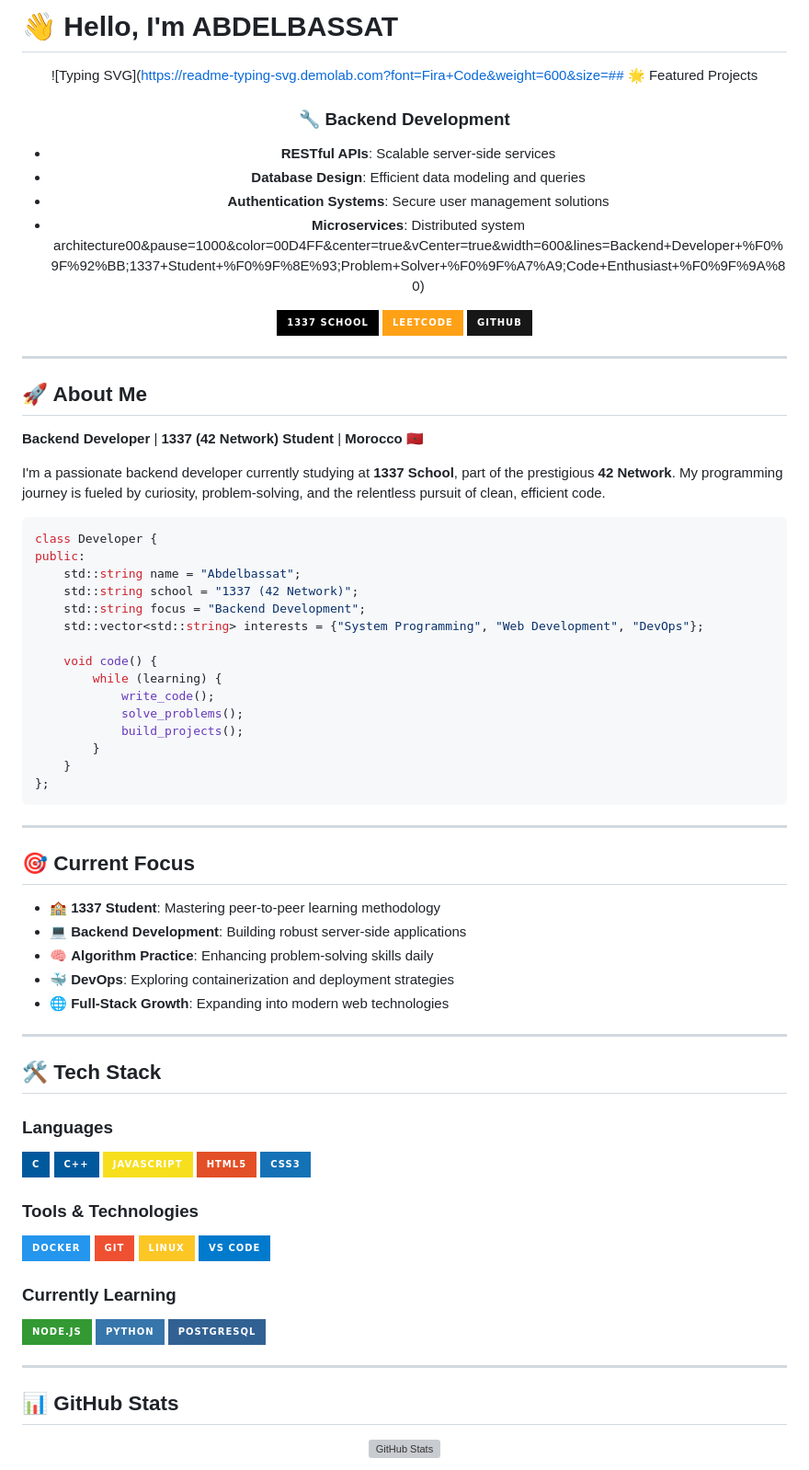
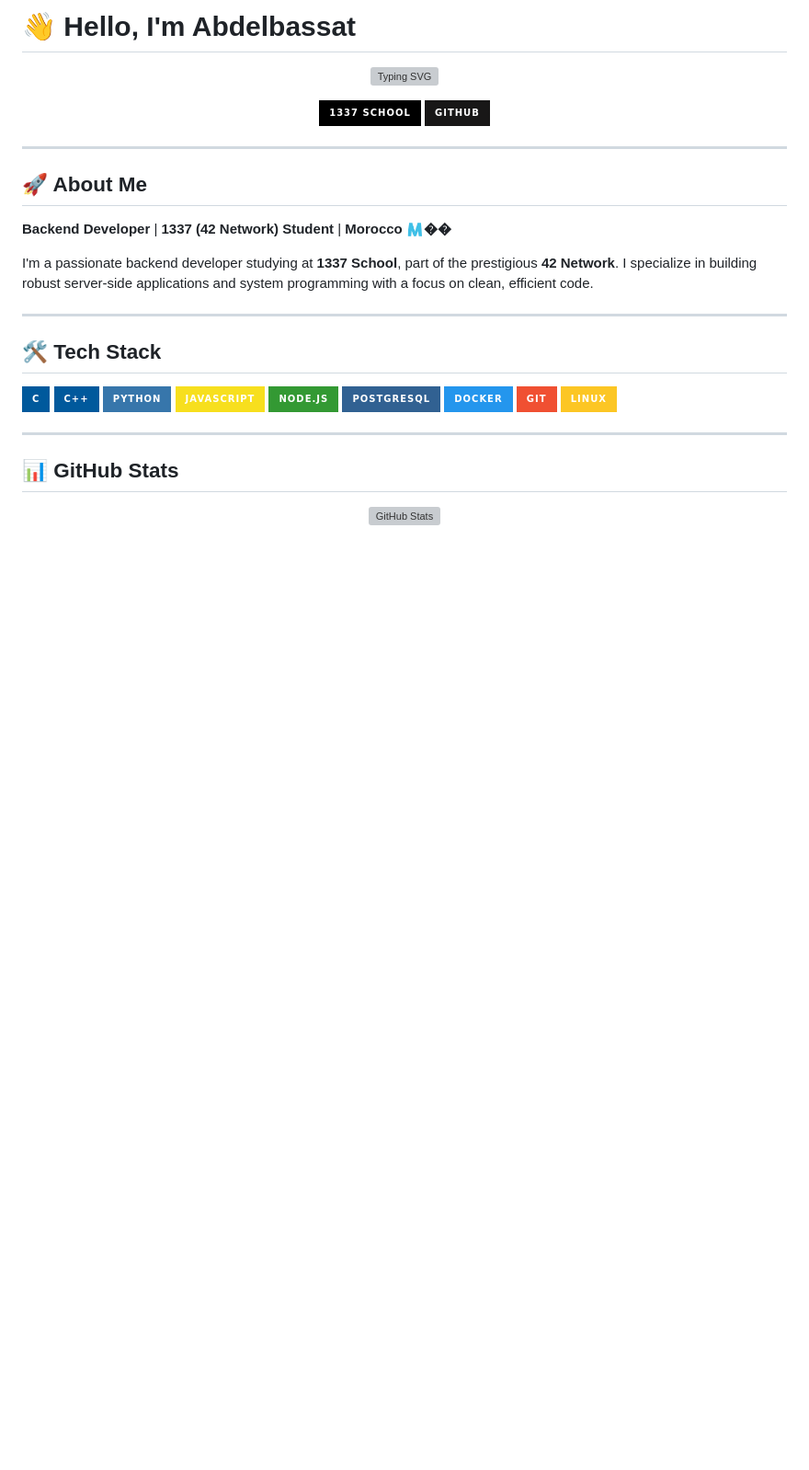
Before and after one commit to Xylar-99/Xylar-99, a Markdown page: README.md, the part around one of its changes. Shown at 92% size. Drawn GitHub-style; badges without logos; blank space fills up the shorter version; grey boxes are pictures that could not be loaded.

````diff
--- a/README.md
+++ b/README.md
@@ -1,17 +1,10 @@
-# 👋 Hello, I'm ABDELBASSAT
+# 👋 Hello, I'm Abdelbassat
 
 <div align="center">
 
-![Typing SVG](https://readme-typing-svg.demolab.com?font=Fira+Code&weight=600&size=## 🌟 Featured Projects
-
-### 🔧 Backend Development
-- **RESTful APIs**: Scalable server-side services
-- **Database Design**: Efficient data modeling and queries
-- **Authentication Systems**: Secure user management solutions
-- **Microservices**: Distributed system architecture00&pause=1000&color=00D4FF&center=true&vCenter=true&width=600&lines=Backend+Developer+%F0%9F%92%BB;1337+Student+%F0%9F%8E%93;Problem+Solver+%F0%9F%A7%A9;Code+Enthusiast+%F0%9F%9A%80)
+![Typing SVG](https://readme-typing-svg.demolab.com?font=Fira+Code&weight=600&size=28&duration=4000&pause=1000&color=00D4FF&center=true&vCenter=true&width=600&lines=Backend+Developer+🚀;1337+Student+🎓;System+Programmer+💻;Problem+Solver+🧩)
 
 [![1337 School](https://img.shields.io/badge/1337_School-000000?style=for-the-badge&logo=42&logoColor=white)](#)
-[![LeetCode](https://img.shields.io/badge/LeetCode-FFA116?style=for-the-badge&logo=leetcode&logoColor=white)](https://leetcode.com/abdelbassat_00)
 [![GitHub](https://img.shields.io/badge/GitHub-181717?style=for-the-badge&logo=github&logoColor=white)](https://github.com/Xylar-99)
 
 </div>
@@ -20,59 +13,23 @@
 
 ## 🚀 About Me
 
-**Backend Developer** | **1337 (42 Network) Student** | **Morocco 🇲🇦**
+**Backend Developer** | **1337 (42 Network) Student** | **Morocco 🇲��**
 
-I'm a passionate backend developer currently studying at **1337 School**, part of the prestigious **42 Network**. My programming journey is fueled by curiosity, problem-solving, and the relentless pursuit of clean, efficient code.
-
-```cpp
-class Developer {
-public:
-    std::string name = "Abdelbassat";
-    std::string school = "1337 (42 Network)";
-    std::string focus = "Backend Development";
-    std::vector<std::string> interests = {"System Programming", "Web Development", "DevOps"};
-
-    void code() {
-        while (learning) {
-            write_code();
-            solve_problems();
-            build_projects();
-        }
-    }
-};
-```
-
----
-
-## 🎯 Current Focus
-
-- 🏫 **1337 Student**: Mastering peer-to-peer learning methodology
-- 💻 **Backend Development**: Building robust server-side applications
-- 🧠 **Algorithm Practice**: Enhancing problem-solving skills daily
-- 🐳 **DevOps**: Exploring containerization and deployment strategies
-- 🌐 **Full-Stack Growth**: Expanding into modern web technologies
+I'm a passionate backend developer studying at **1337 School**, part of the prestigious **42 Network**. I specialize in building robust server-side applications and system programming with a focus on clean, efficient code.
 
 ---
 
 ## 🛠️ Tech Stack
 
-### Languages
 ![C](https://img.shields.io/badge/C-00599C?style=for-the-badge&logo=c&logoColor=white)
 ![C++](https://img.shields.io/badge/C++-00599C?style=for-the-badge&logo=c%2B%2B&logoColor=white)
+![Python](https://img.shields.io/badge/Python-3776AB?style=for-the-badge&logo=python&logoColor=white)
 ![JavaScript](https://img.shields.io/badge/JavaScript-F7DF1E?style=for-the-badge&logo=javascript&logoColor=black)
-![HTML5](https://img.shields.io/badge/HTML5-E34F26?style=for-the-badge&logo=html5&logoColor=white)
-![CSS3](https://img.shields.io/badge/CSS3-1572B6?style=for-the-badge&logo=css3&logoColor=white)
-
-### Tools & Technologies
+![Node.js](https://img.shields.io/badge/Node.js-339933?style=for-the-badge&logo=nodedotjs&logoColor=white)
+![PostgreSQL](https://img.shields.io/badge/PostgreSQL-316192?style=for-the-badge&logo=postgresql&logoColor=white)
 ![Docker](https://img.shields.io/badge/Docker-2496ED?style=for-the-badge&logo=docker&logoColor=white)
 ![Git](https://img.shields.io/badge/Git-F05032?style=for-the-badge&logo=git&logoColor=white)
 ![Linux](https://img.shields.io/badge/Linux-FCC624?style=for-the-badge&logo=linux&logoColor=black)
-![VS Code](https://img.shields.io/badge/VS%20Code-007ACC?style=for-the-badge&logo=visual-studio-code&logoColor=white)
-
-### Currently Learning
-![Node.js](https://img.shields.io/badge/Node.js-339933?style=for-the-badge&logo=nodedotjs&logoColor=white)
-![Python](https://img.shields.io/badge/Python-3776AB?style=for-the-badge&logo=python&logoColor=white)
-![PostgreSQL](https://img.shields.io/badge/PostgreSQL-316192?style=for-the-badge&logo=postgresql&logoColor=white)
 
 ---
 
````
Also changed, not shown: other parts of README.md (+16 -119 lines).
